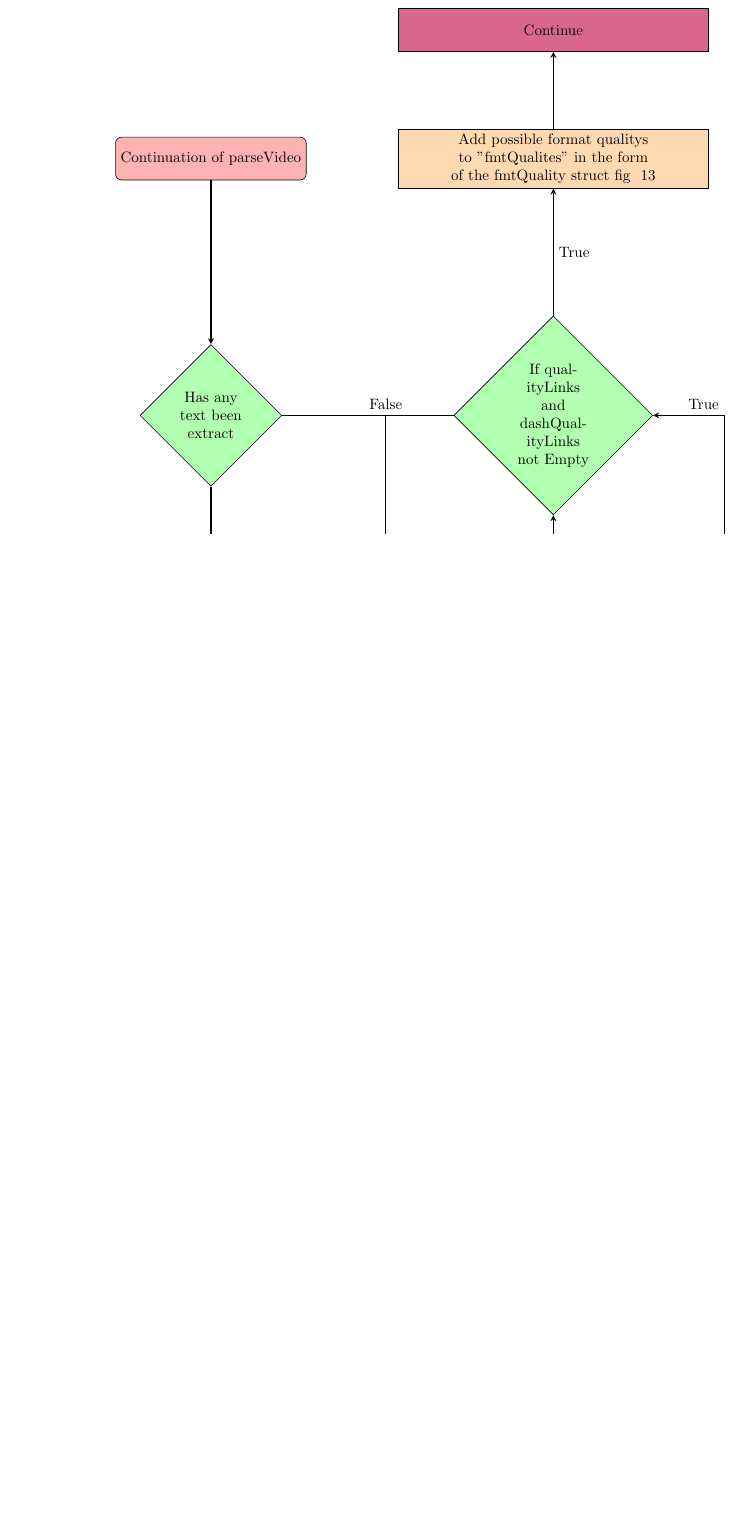
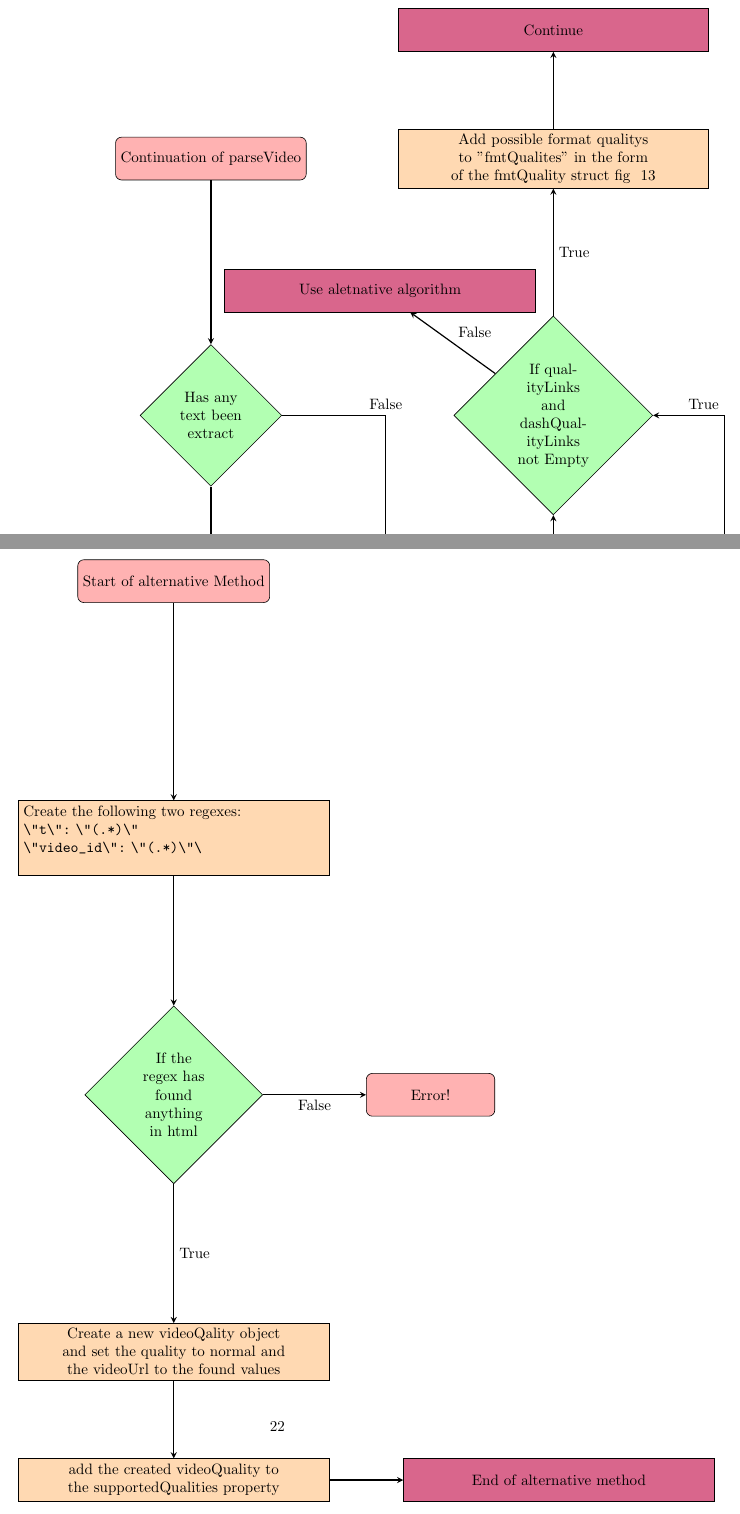
Before and after one commit to AngrySaltyFish/ComputerScienceCourseWork, a LaTeX document (docs/CompuerScience.tex): part of page 21 of 29 before the commit and two parts of pages 21 and 22 of 32 after it, the two joined at a grey line, cut so that both start at the same text, the shorter picture padded with empty space. Compiled offline with pdfLaTeX.

Commit message:
Finish parseVideo Flow diag except child funcitons

```diff
--- a/docs/CompuerScience.tex
+++ b/docs/CompuerScience.tex
@@ -721,6 +721,8 @@ and the sound be downloaded. This section describes this process.
             found and add them to a list called "qualityLinks"};
         \node (ifQualityLinksIsNotEmpty) [decision, above of=QualityLinksFound] {If
             qualityLinks and dashQualityLinks not Empty};
+        \node (alternativeMethod) [process, yshift=-3cm, xshift=5cm, hyperlink node=parseVideo7, fill=purple!60,
+            above left =of ifQualityLinksIsNotEmpty] {Use aletnative algorithm};
         \node (qualityHasItems) [process, above of=ifQualityLinksIsNotEmpty] {Add possible
             format qualitys to "fmtQualites" in the form of the fmtQuality struct fig
             ~\ref{fig:Struct layout}};
@@ -739,7 +741,7 @@ and the sound be downloaded. This section describes this process.
         \draw [arrow] (ifQualityLinksFound) -- +(4,0) |- node[anchor=south east] {True}
             (ifQualityLinksIsNotEmpty);
         \draw [arrow] (QualityLinksFound) -- node {} (ifQualityLinksIsNotEmpty);
-        \draw [arrow] (ifQualityLinksIsNotEmpty) -| node {} (error);
+        \draw [arrow] (ifQualityLinksIsNotEmpty) -- node[anchor=south west] {False} (alternativeMethod);
         \draw [arrow] (ifQualityLinksIsNotEmpty) -- node[anchor=west] {True} (qualityHasItems);
         \draw [arrow] (qualityHasItems) -- node {} (continue);
     \end{tikzpicture}
@@ -748,3 +750,26 @@ and the sound be downloaded. This section describes this process.
 
 \begin{figure}
     \begin{tikzpicture}[node distance=6cm]
+        \node (start) [startstop] {\hypertarget{parseVideo7}{Start of alternative Method}};
+        \node (regex) [process, below of=start] {Create the following two regexes:\newline
+            \verb!\"t\": \"(.*)\"!\newline
+            \verb!\"video_id\": \"(.*)\"\!\newline};
+        \node (ifRegex) [decision, below of=regex] {If the regex has found anything in html};
+        \node (error) [startstop, right of=ifRegex] {Error!};
+        \node (initVideoQuality) [process, below of=ifRegex] {Create a new videoQality object and
+            set the quality to normal and the videoUrl to the found values};
+        \node (append) [process, yshift=3cm, below of=initVideoQuality] {add the created videoQuality to the
+           supportedQualities property};
+        \node (end) [process, xshift=3cm, hyperlink node=endOfAltMethod, fill=purple!60,
+            right of=append] {End of alternative method};
+
+
+        \draw [arrow] (start) -- node {} (regex);
+        \draw [arrow] (regex) -- node {} (ifRegex);
+        \draw [arrow] (ifRegex) -- node[anchor=west] {True} (initVideoQuality);
+        \draw [arrow] (ifRegex) -- node[anchor=north] {False} (error);
+        \draw [arrow] (initVideoQuality) -- node {} (append);
+        \draw [arrow] (append) -- node {} (end);
+
+    \end{tikzpicture}
+\end{figure}
```
Also changed, not shown: docs/CompuerScience.tex (47 more changed lines).
